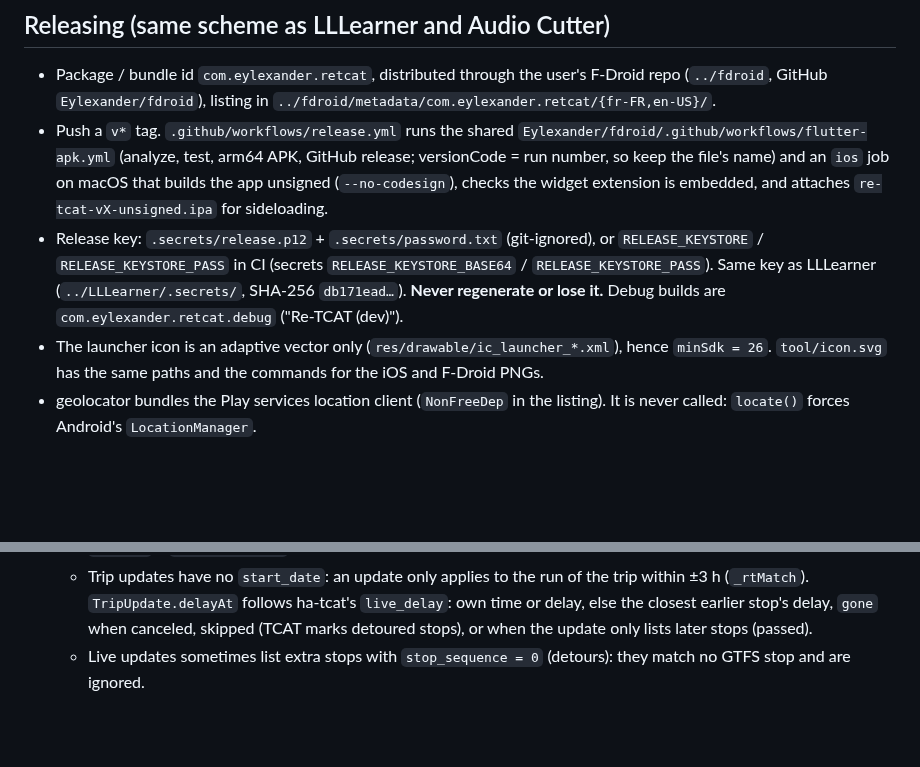
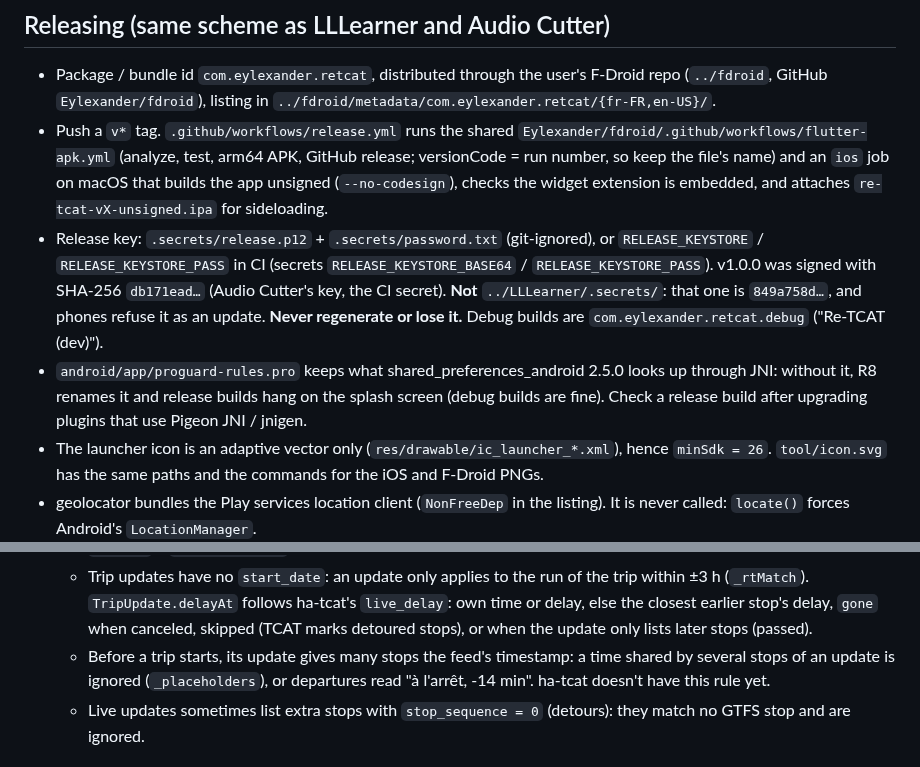
Before and after one commit to Eylexander/re-tcat, a Markdown page: CLAUDE.md, 2 parts joined by grey strips. Rendered like a GitHub page; blank space fills up the shorter version.

```diff
--- a/CLAUDE.md
+++ b/CLAUDE.md
@@ -26,9 +26,13 @@ flutter build apk --release --target-platform android-arm64 # → build/app/outp
   macOS that builds the app unsigned (`--no-codesign`), checks the widget extension is embedded, and attaches
   `re-tcat-vX-unsigned.ipa` for sideloading.
 - Release key: `.secrets/release.p12` + `.secrets/password.txt` (git-ignored), or `RELEASE_KEYSTORE` /
-  `RELEASE_KEYSTORE_PASS` in CI (secrets `RELEASE_KEYSTORE_BASE64` / `RELEASE_KEYSTORE_PASS`). Same key as LLLearner
-  (`../LLLearner/.secrets/`, SHA-256 `db171ead…`). **Never regenerate or lose it.** Debug builds are
+  `RELEASE_KEYSTORE_PASS` in CI (secrets `RELEASE_KEYSTORE_BASE64` / `RELEASE_KEYSTORE_PASS`). v1.0.0 was signed
+  with SHA-256 `db171ead…` (Audio Cutter's key, the CI secret). **Not** `../LLLearner/.secrets/`: that one is
+  `849a758d…`, and phones refuse it as an update. **Never regenerate or lose it.** Debug builds are
   `com.eylexander.retcat.debug` ("Re-TCAT (dev)").
+- `android/app/proguard-rules.pro` keeps what shared_preferences_android 2.5.0 looks up through JNI: without it, R8
+  renames it and release builds hang on the splash screen (debug builds are fine). Check a release build after
+  upgrading plugins that use Pigeon JNI / jnigen.
 - The launcher icon is an adaptive vector only (`res/drawable/ic_launcher_*.xml`), hence `minSdk = 26`.
   `tool/icon.svg` has the same paths and the commands for the iOS and F-Droid PNGs.
 - geolocator bundles the Play services location client (`NonFreeDep` in the listing). It is never called:
@@ -53,6 +57,8 @@ flutter build apk --release --target-platform android-arm64 # → build/app/outp
   - Trip updates have no `start_date`: an update only applies to the run of the trip within ±3 h (`_rtMatch`).
     `TripUpdate.delayAt` follows ha-tcat's `live_delay`: own time or delay, else the closest earlier stop's delay,
     `gone` when canceled, skipped (TCAT marks detoured stops), or when the update only lists later stops (passed).
+  - Before a trip starts, its update gives many stops the feed's timestamp: a time shared by several stops of an
+    update is ignored (`_placeholders`), or departures read "à l'arrêt, -14 min". ha-tcat doesn't have this rule yet.
   - Live updates sometimes list extra stops with `stop_sequence = 0` (detours): they match no GTFS stop and are ignored.
 
 ## Architecture
```
Also changed, not shown: README.fr.md (added, +81 -0 lines), README.md (+65 -23 lines), docs/screenshots/1-map.png (added), docs/screenshots/2-follow.png (added), docs/screenshots/3-stop.png (added), docs/screenshots/4-favorites.png (added), docs/screenshots/5-lines.png (added), 2 other files.
